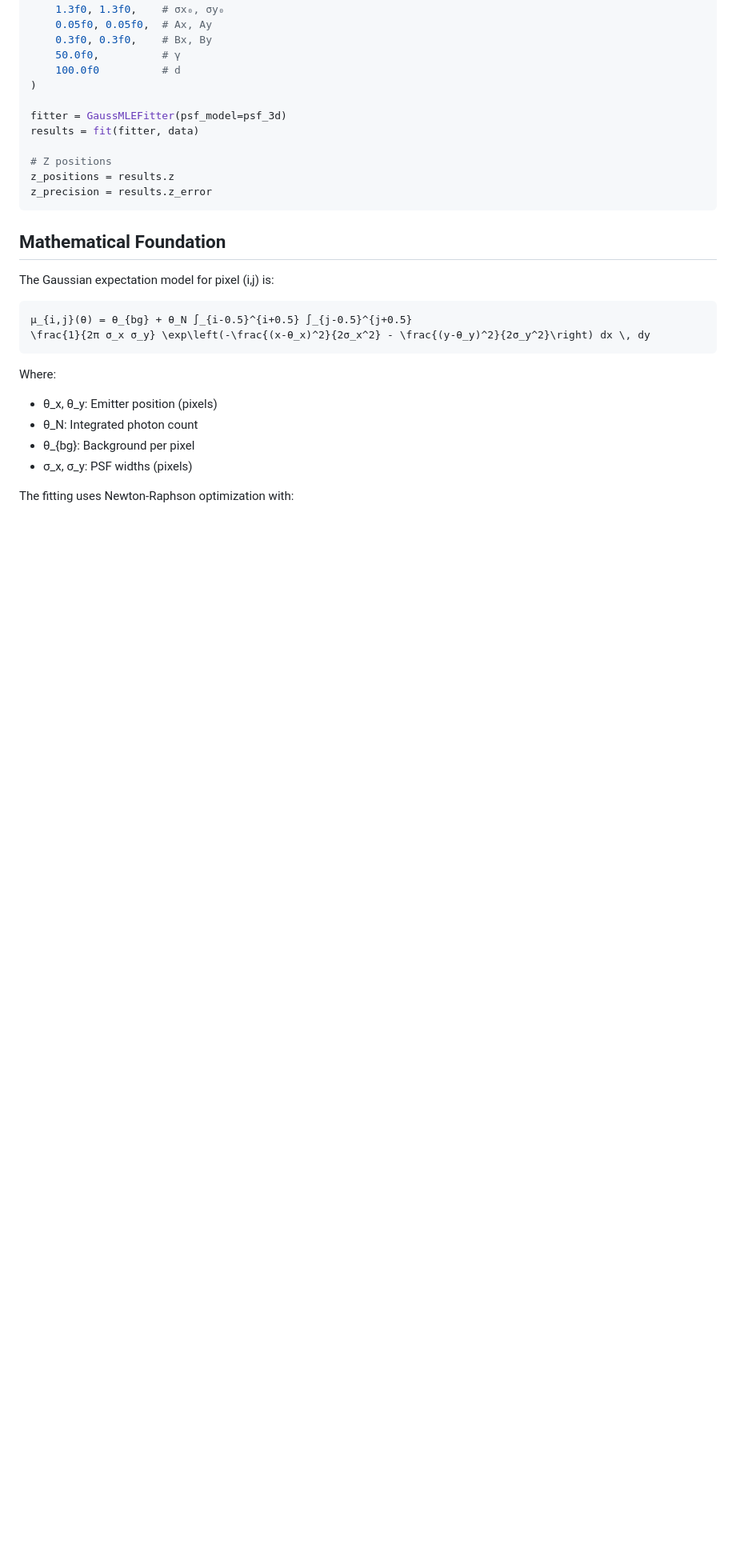
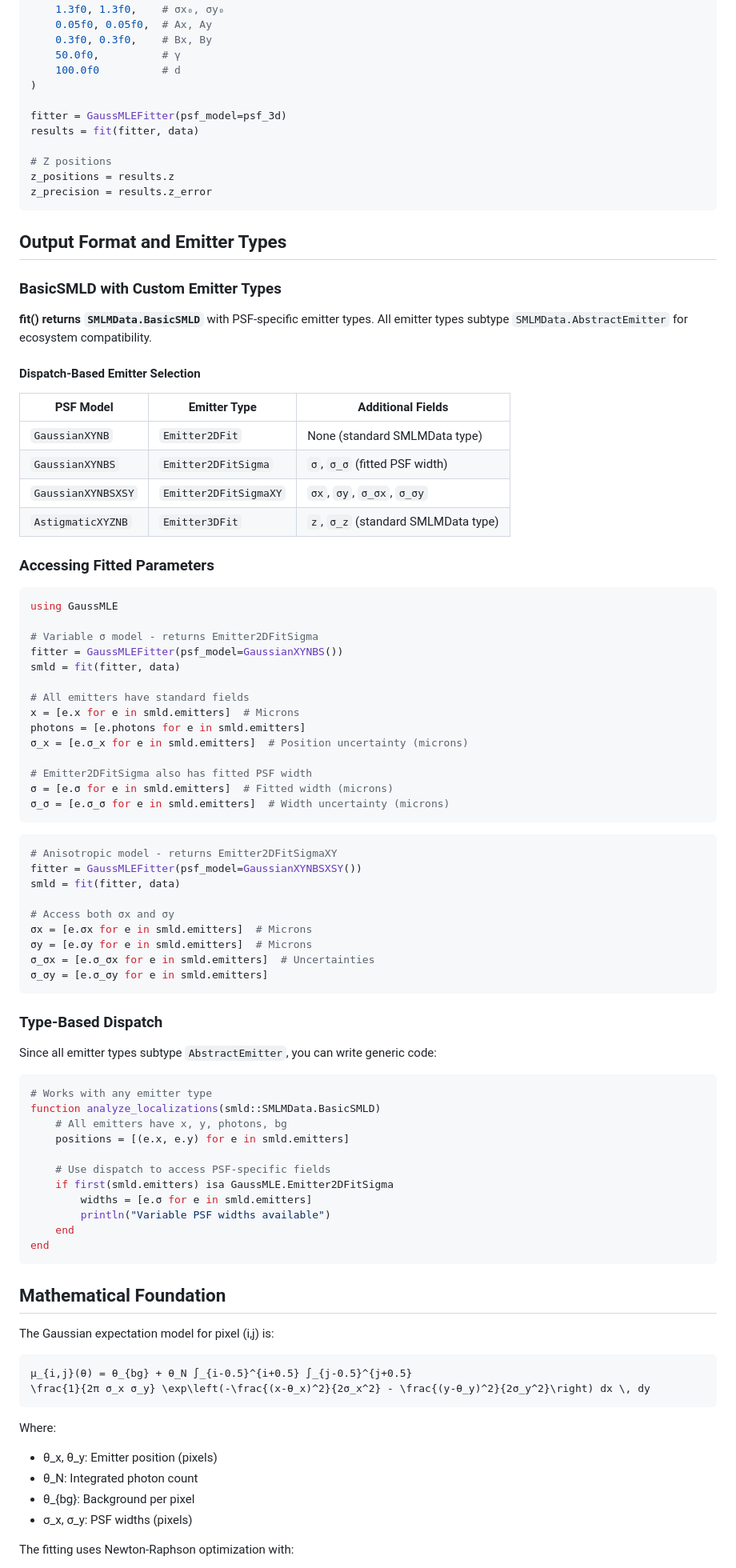
Before and after one commit to JuliaSMLM/GaussMLE.jl, a Markdown page: docs/src/index.md, the part around one of its changes. Shown at 80% size. Rendered like a GitHub page; blank space fills up the shorter version.

````diff
--- a/docs/src/index.md
+++ b/docs/src/index.md
@@ -143,6 +146,70 @@ z_positions = results.z
 z_precision = results.z_error
 ```
 
+## Output Format and Emitter Types
+
+### BasicSMLD with Custom Emitter Types
+
+**fit() returns `SMLMData.BasicSMLD`** with PSF-specific emitter types. All emitter types subtype `SMLMData.AbstractEmitter` for ecosystem compatibility.
+
+#### Dispatch-Based Emitter Selection
+
+| PSF Model | Emitter Type | Additional Fields |
+|-----------|--------------|-------------------|
+| `GaussianXYNB` | `Emitter2DFit` | None (standard SMLMData type) |
+| `GaussianXYNBS` | `Emitter2DFitSigma` | `σ`, `σ_σ` (fitted PSF width) |
+| `GaussianXYNBSXSY` | `Emitter2DFitSigmaXY` | `σx`, `σy`, `σ_σx`, `σ_σy` |
+| `AstigmaticXYZNB` | `Emitter3DFit` | `z`, `σ_z` (standard SMLMData type) |
+
+### Accessing Fitted Parameters
+
+```julia
+using GaussMLE
+
+# Variable σ model - returns Emitter2DFitSigma
+fitter = GaussMLEFitter(psf_model=GaussianXYNBS())
+smld = fit(fitter, data)
+
+# All emitters have standard fields
+x = [e.x for e in smld.emitters]  # Microns
+photons = [e.photons for e in smld.emitters]
+σ_x = [e.σ_x for e in smld.emitters]  # Position uncertainty (microns)
+
+# Emitter2DFitSigma also has fitted PSF width
+σ = [e.σ for e in smld.emitters]  # Fitted width (microns)
+σ_σ = [e.σ_σ for e in smld.emitters]  # Width uncertainty (microns)
+```
+
+```julia
+# Anisotropic model - returns Emitter2DFitSigmaXY
+fitter = GaussMLEFitter(psf_model=GaussianXYNBSXSY())
+smld = fit(fitter, data)
+
+# Access both σx and σy
+σx = [e.σx for e in smld.emitters]  # Microns
+σy = [e.σy for e in smld.emitters]  # Microns
+σ_σx = [e.σ_σx for e in smld.emitters]  # Uncertainties
+σ_σy = [e.σ_σy for e in smld.emitters]
+```
+
+### Type-Based Dispatch
+
+Since all emitter types subtype `AbstractEmitter`, you can write generic code:
+
+```julia
+# Works with any emitter type
+function analyze_localizations(smld::SMLMData.BasicSMLD)
+    # All emitters have x, y, photons, bg
+    positions = [(e.x, e.y) for e in smld.emitters]
+
+    # Use dispatch to access PSF-specific fields
+    if first(smld.emitters) isa GaussMLE.Emitter2DFitSigma
+        widths = [e.σ for e in smld.emitters]
+        println("Variable PSF widths available")
+    end
+end
+```
+
 ## Mathematical Foundation
 
 The Gaussian expectation model for pixel (i,j) is:
````
Also changed, not shown: other parts of docs/src/index.md (+5 -2 lines), README.md (+36 -9 lines), api_overview.md (+30 -14 lines).
